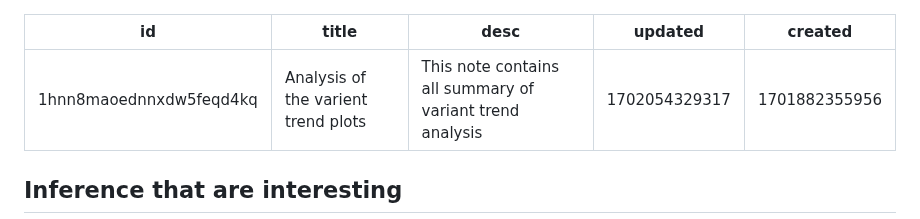
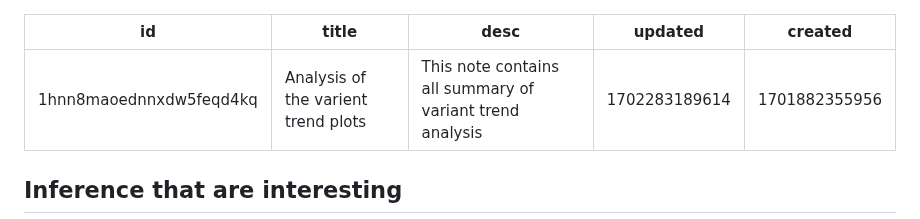
Before and after one commit to vishnushiri02/SARS-Cov2, a Markdown page: notes/Analysing_variant_trends.md, the part around one of its changes. Drawn GitHub-style.

```diff
--- a/notes/Analysing_variant_trends.md
+++ b/notes/Analysing_variant_trends.md
@@ -2,7 +2,7 @@
 id: 1hnn8maoednnxdw5feqd4kq
 title: Analysis of the varient trend plots
 desc: 'This note contains all summary of variant trend analysis'
-updated: 1702054329317
+updated: 1702283189614
 created: 1701882355956
 ---
 
```
Also changed, not shown: other parts of notes/Analysing_variant_trends.md (+1 -1 lines).
